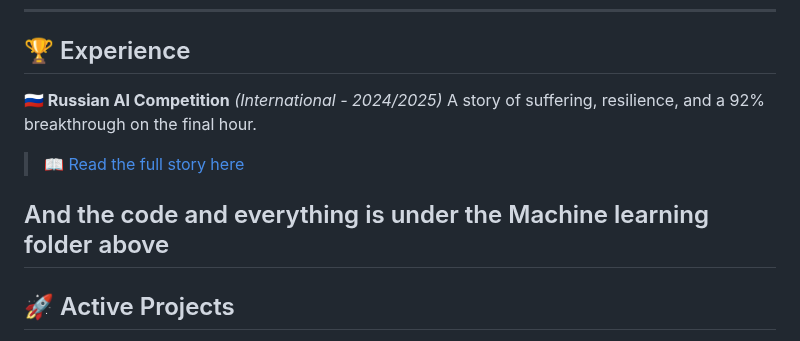
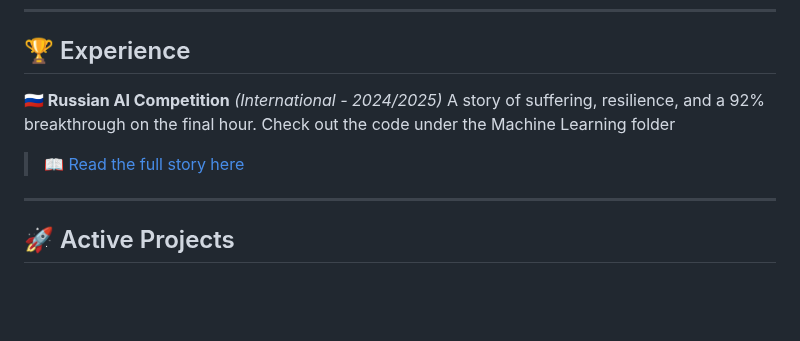
Before and after one commit to MuhammadBinary/Muhd_DeepML, a Markdown page: README.md, the part around the change. Drawn GitHub-style; blank space fills up the shorter version.

```diff
--- a/README.md
+++ b/README.md
@@ -43,10 +43,9 @@ or job oppotunity.
 ## 🏆 Experience
 
 **🇷🇺 Russian AI Competition** *(International - 2024/2025)*
-A story of suffering, resilience, and a 92% breakthrough on the final hour.
+A story of suffering, resilience, and a 92% breakthrough on the final hour. Check out the code under the Machine Learning folder
 > 📖 [Read the full story here](https://www.linkedin.com/posts/muhammad-haruna-232148311_something-unbelievable-happened-last-share-7375943892820570113-pozh?utm_source=share&utm_medium=member_android&rcm=ACoAAE84l0YBYbvbj1FUlPQyXK2HMzplk0WUNxw)
 
-And the code and everything is under the Machine learning folder above
 ---
 
 ## 🚀 Active Projects
```
